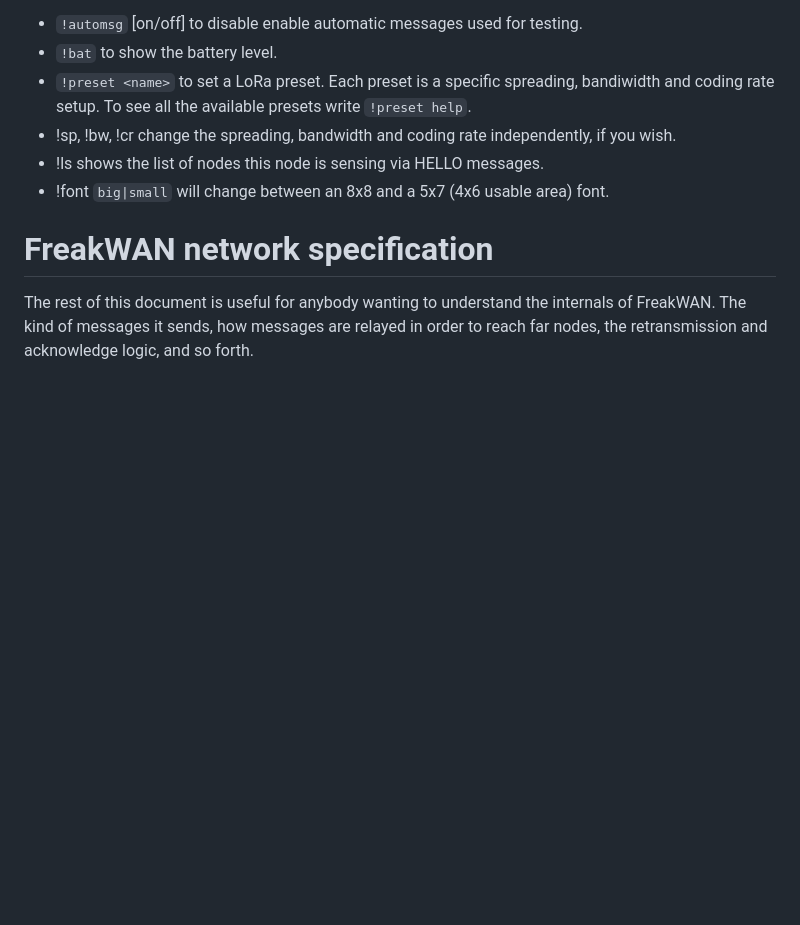
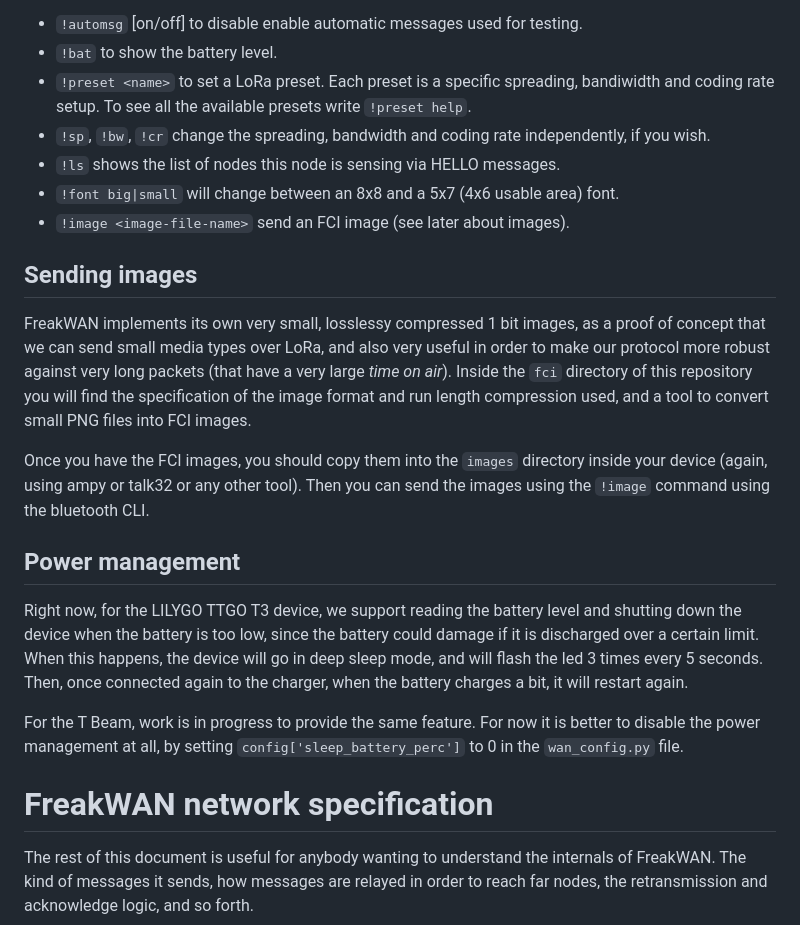
Before and after one commit to antirez/freakwan, a Markdown page: README.md, the part around the change printed below. Drawn GitHub-style; blank space fills up the shorter version.

```diff
--- a/README.md
+++ b/README.md
@@ -41,9 +42,22 @@ If you send a valid command starting with the `!` character, it will be executed
 * `!automsg` [on/off] to disable enable automatic messages used for testing.
 * `!bat` to show the battery level.
 * `!preset <name>` to set a LoRa preset. Each preset is a specific spreading, bandiwidth and coding rate setup. To see all the available presets write `!preset help`.
-* !sp, !bw, !cr change the spreading, bandwidth and coding rate independently, if you wish.
-* !ls shows the list of nodes this node is sensing via HELLO messages.
-* !font `big|small` will change between an 8x8 and a 5x7 (4x6 usable area) font.
+* `!sp`, `!bw`, `!cr` change the spreading, bandwidth and coding rate independently, if you wish.
+* `!ls` shows the list of nodes this node is sensing via HELLO messages.
+* `!font big|small` will change between an 8x8 and a 5x7 (4x6 usable area) font.
+* `!image <image-file-name>` send an FCI image (see later about images).
+
+## Sending images
+
+FreakWAN implements its own very small, losslessy compressed 1 bit images, as a proof of concept that we can send small media types over LoRa, and also very useful in order to make our protocol more robust against very long packets (that have a very large *time on air*). Inside the `fci` directory of this repository you will find the specification of the image format and run length compression used, and a tool to convert small PNG files into FCI images.
+
+Once you have the FCI images, you should copy them into the `images` directory inside your device (again, using ampy or talk32 or any other tool). Then you can send the images using the `!image` command using the bluetooth CLI.
+
+## Power management
+
+Right now, for the LILYGO TTGO T3 device, we support reading the battery level and shutting down the device when the battery is too low, since the battery could damage if it is discharged over a certain limit. When this happens, the device will go in deep sleep mode, and will flash the led 3 times every 5 seconds. Then, once connected again to the charger, when the battery charges a bit, it will restart again.
+
+For the T Beam, work is in progress to provide the same feature. For now it is better to disable the power management at all, by setting `config['sleep_battery_perc']` to 0 in the `wan_config.py` file.
 
 # FreakWAN network specification
 
```
Also changed, not shown: other parts of README.md (+14 -7 lines).
